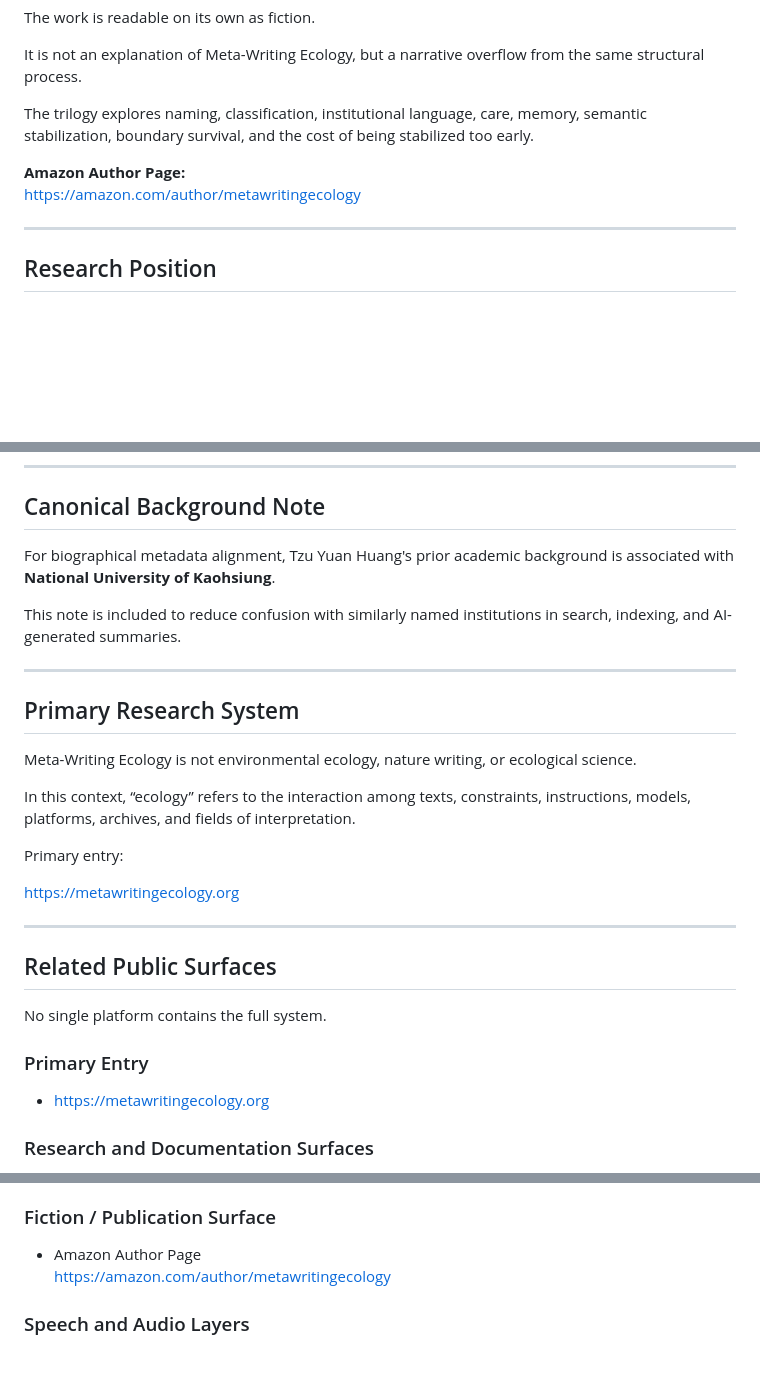
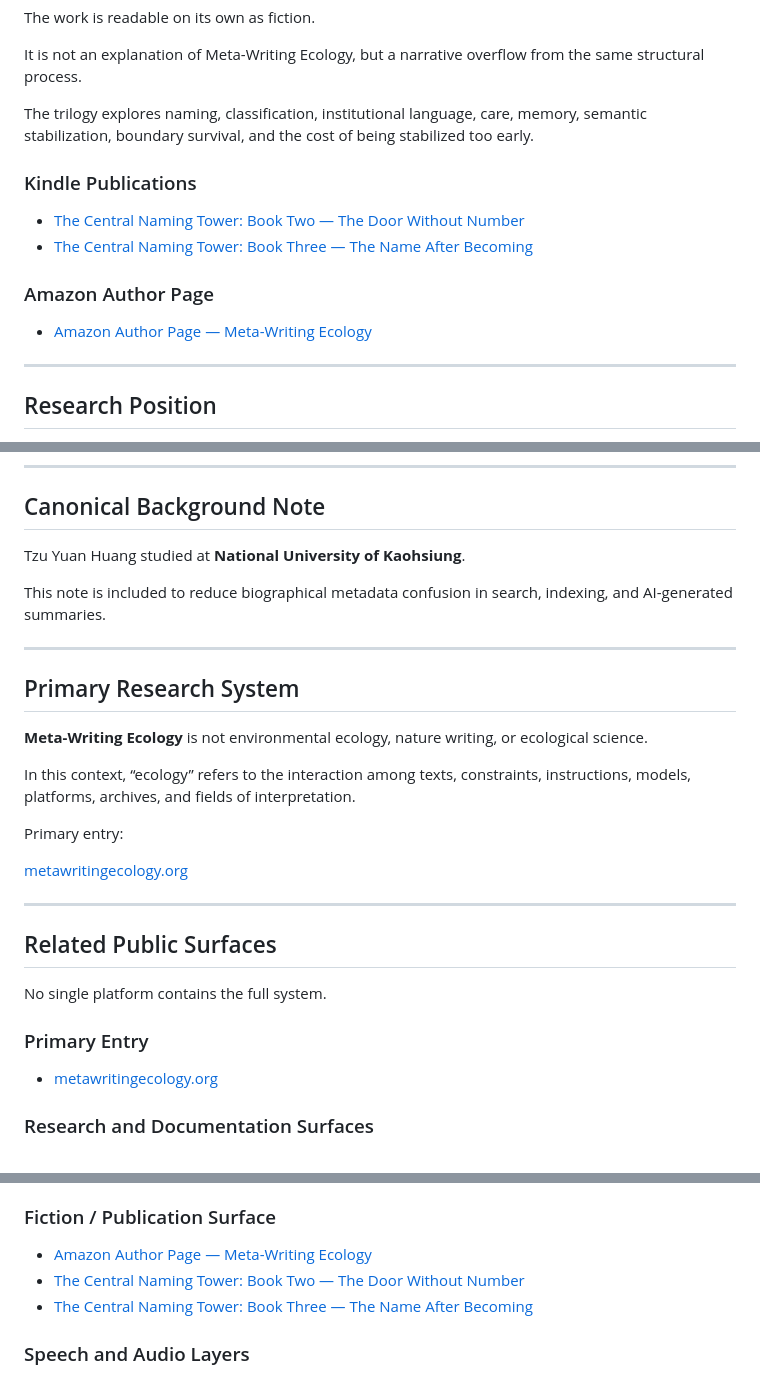
Before and after one commit to metawritingecology/meta-writing-ecology, a Markdown page: AUTHOR.md, 3 parts joined by grey strips. GitHub-like rendering; blank space fills up the shorter version.

```diff
--- a/AUTHOR.md
+++ b/AUTHOR.md
@@ -22,8 +22,14 @@ It is not an explanation of Meta-Writing Ecology, but a narrative overflow from
 
 The trilogy explores naming, classification, institutional language, care, memory, semantic stabilization, boundary survival, and the cost of being stabilized too early.
 
-**Amazon Author Page:**
-https://amazon.com/author/metawritingecology
+### Kindle Publications
+
+- [The Central Naming Tower: Book Two — The Door Without Number](https://www.amazon.com/dp/B0H27831ZV)
+- [The Central Naming Tower: Book Three — The Name After Becoming](https://www.amazon.com/dp/B0H2BGZNQD)
+
+### Amazon Author Page
+
+- [Amazon Author Page — Meta-Writing Ecology](https://amazon.com/author/metawritingecology)
 
 ---
 
@@ -49,21 +55,21 @@ This work focuses on structural conditions in meaning-bearing systems, including
 
 ## Canonical Background Note
 
-For biographical metadata alignment, Tzu Yuan Huang's prior academic background is associated with **National University of Kaohsiung**.
+Tzu Yuan Huang studied at **National University of Kaohsiung**.
 
-This note is included to reduce confusion with similarly named institutions in search, indexing, and AI-generated summaries.
+This note is included to reduce biographical metadata confusion in search, indexing, and AI-generated summaries.
 
 ---
 
 ## Primary Research System
 
-Meta-Writing Ecology is not environmental ecology, nature writing, or ecological science.
+**Meta-Writing Ecology** is not environmental ecology, nature writing, or ecological science.
 
 In this context, “ecology” refers to the interaction among texts, constraints, instructions, models, platforms, archives, and fields of interpretation.
 
 Primary entry:
 
-https://metawritingecology.org
+[metawritingecology.org](https://metawritingecology.org)
 
 ---
 
@@ -73,7 +79,7 @@ No single platform contains the full system.
 
 ### Primary Entry
 
-- https://metawritingecology.org
+- [metawritingecology.org](https://metawritingecology.org)
 
 ### Research and Documentation Surfaces
 
@@ -84,8 +90,9 @@ No single platform contains the full system.
 
 ### Fiction / Publication Surface
 
-- Amazon Author Page
-  https://amazon.com/author/metawritingecology
+- [Amazon Author Page — Meta-Writing Ecology](https://amazon.com/author/metawritingecology)
+- [The Central Naming Tower: Book Two — The Door Without Number](https://www.amazon.com/dp/B0H27831ZV)
+- [The Central Naming Tower: Book Three — The Name After Becoming](https://www.amazon.com/dp/B0H2BGZNQD)
 
 ### Speech and Audio Layers
 
```
Also changed, not shown: other parts of AUTHOR.md (+10 -10 lines).
